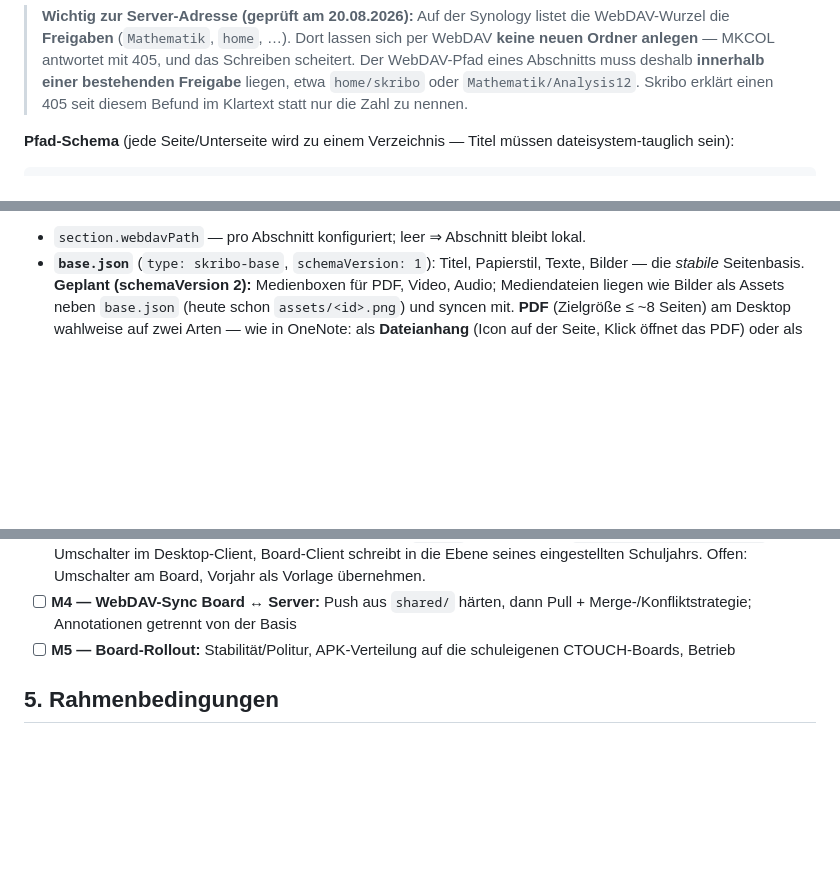
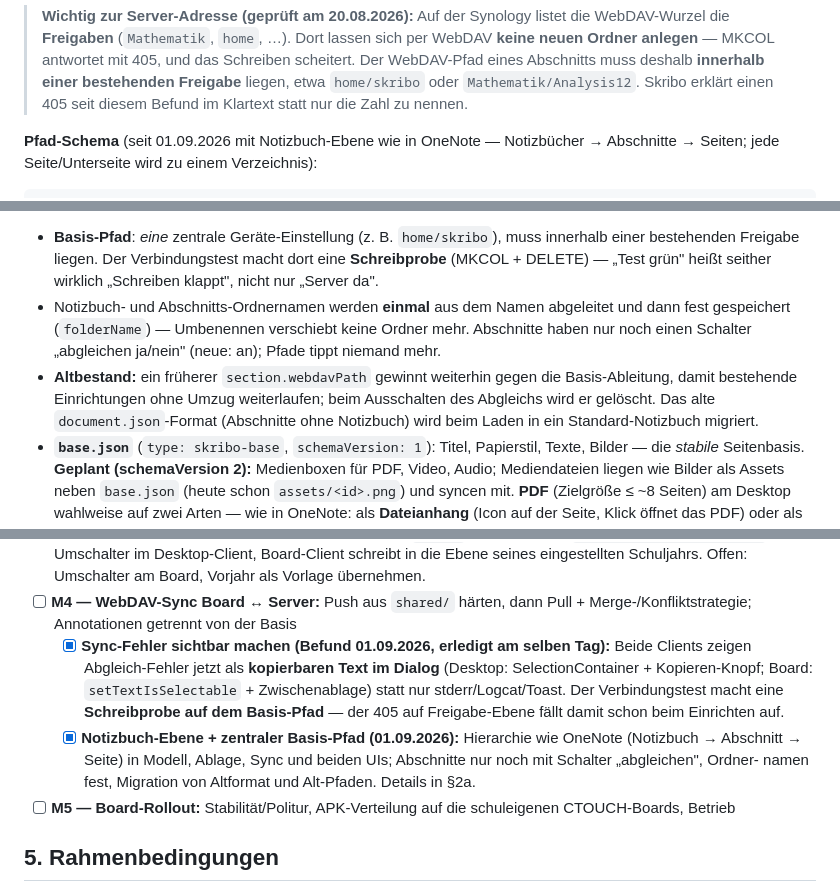
Before and after one commit to thobgg/Skribo, a Markdown page: PROJECT.md, 3 parts joined by grey strips. Drawn GitHub-style; blank space fills up the shorter version.

Commit message:
PROJECT.md: Pfad-Schema mit Notizbuch-Ebene, Sync-Ehrlichkeit als erledigt vermerkt

````diff
--- a/PROJECT.md
+++ b/PROJECT.md
@@ -155,7 +155,8 @@ Dateien per `PUT`.
 > `home/skribo` oder `Mathematik/Analysis12`. Skribo erklärt einen 405 seit
 > diesem Befund im Klartext statt nur die Zahl zu nennen.
 
-**Pfad-Schema** (jede Seite/Unterseite wird zu einem Verzeichnis — Titel müssen
-dateisystem-tauglich sein):
+**Pfad-Schema** (seit 01.09.2026 mit Notizbuch-Ebene wie in OneNote —
+Notizbücher → Abschnitte → Seiten; jede Seite/Unterseite wird zu einem
+Verzeichnis):
 
 ```
@@ -166,6 +166,18 @@ dateisystem-tauglich sein):
 ```
 
-- `section.webdavPath` — pro Abschnitt konfiguriert; leer ⇒ Abschnitt bleibt lokal.
+- **Basis-Pfad**: *eine* zentrale Geräte-Einstellung (z. B. `home/skribo`),
+  muss innerhalb einer bestehenden Freigabe liegen. Der Verbindungstest macht
+  dort eine **Schreibprobe** (MKCOL + DELETE) — „Test grün" heißt seither
+  wirklich „Schreiben klappt", nicht nur „Server da".
+- Notizbuch- und Abschnitts-Ordnernamen werden **einmal** aus dem Namen
+  abgeleitet und dann fest gespeichert (`folderName`) — Umbenennen verschiebt
+  keine Ordner mehr. Abschnitte haben nur noch einen Schalter
+  „abgleichen ja/nein" (neue: an); Pfade tippt niemand mehr.
+- **Altbestand:** ein früherer `section.webdavPath` gewinnt weiterhin gegen
+  die Basis-Ableitung, damit bestehende Einrichtungen ohne Umzug weiterlaufen;
+  beim Ausschalten des Abgleichs wird er gelöscht. Das alte
+  `document.json`-Format (Abschnitte ohne Notizbuch) wird beim Laden in ein
+  Standard-Notizbuch migriert.
 - **`base.json`** (`type: skribo-base`, `schemaVersion: 1`): Titel, Papierstil,
   Texte, Bilder — die *stabile* Seitenbasis. **Geplant (schemaVersion 2):**
   Medienboxen für PDF, Video, Audio; Mediendateien liegen wie Bilder als
@@ -237,6 +249,16 @@ produktionsreif.
       Offen: Umschalter am Board, Vorjahr als Vorlage übernehmen.
 - [ ] **M4 — WebDAV-Sync Board ↔ Server:** Push aus `shared/` härten, dann
       Pull + Merge-/Konfliktstrategie; Annotationen getrennt von der Basis
+  - [x] **Sync-Fehler sichtbar machen (Befund 01.09.2026, erledigt am selben
+        Tag):** Beide Clients zeigen Abgleich-Fehler jetzt als **kopierbaren
+        Text im Dialog** (Desktop: SelectionContainer + Kopieren-Knopf; Board:
+        `setTextIsSelectable` + Zwischenablage) statt nur stderr/Logcat/Toast.
+        Der Verbindungstest macht eine **Schreibprobe auf dem Basis-Pfad** —
+        der 405 auf Freigabe-Ebene fällt damit schon beim Einrichten auf.
+  - [x] **Notizbuch-Ebene + zentraler Basis-Pfad (01.09.2026):** Hierarchie
+        wie OneNote (Notizbuch → Abschnitt → Seite) in Modell, Ablage, Sync
+        und beiden UIs; Abschnitte nur noch mit Schalter „abgleichen", Ordner-
+        namen fest, Migration von Altformat und Alt-Pfaden. Details in §2a.
 - [ ] **M5 — Board-Rollout:** Stabilität/Politur, APK-Verteilung auf die
       schuleigenen CTOUCH-Boards, Betrieb
 
````
Also changed, not shown: other parts of PROJECT.md (+3 -4 lines).
